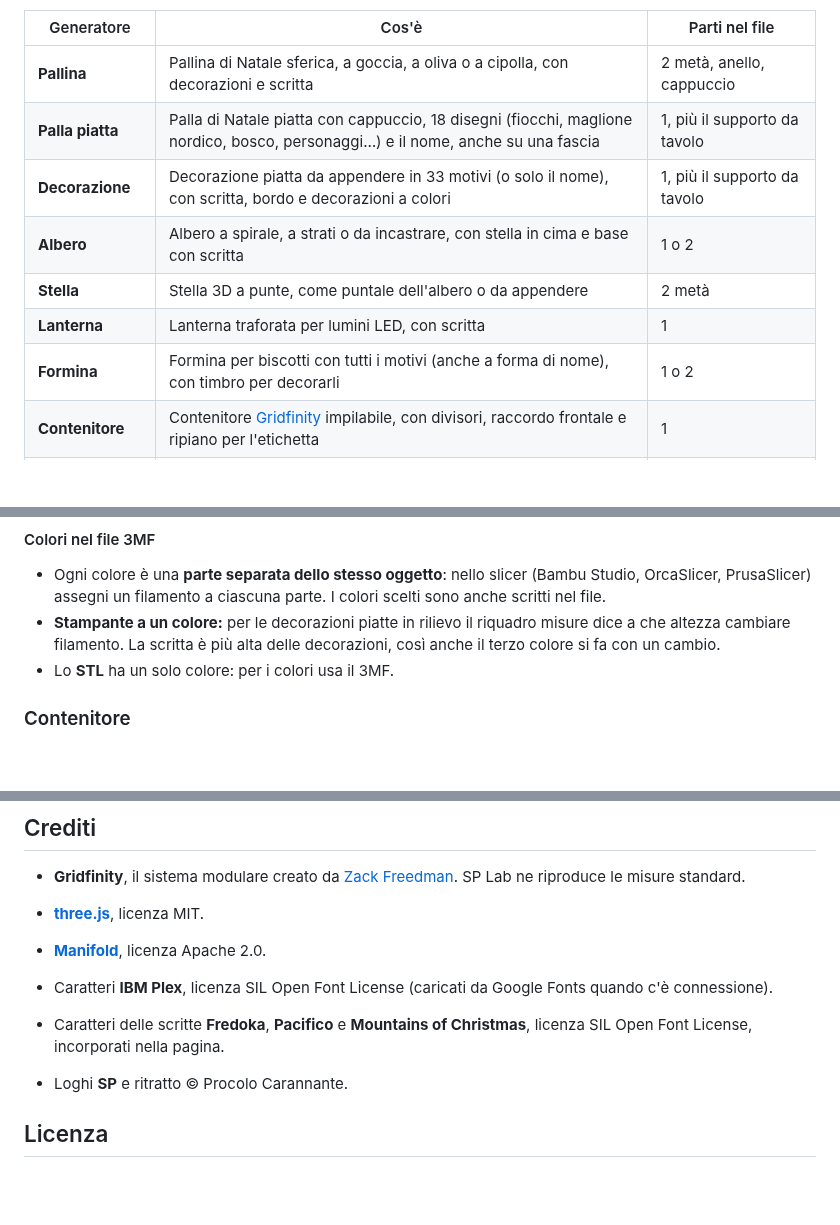
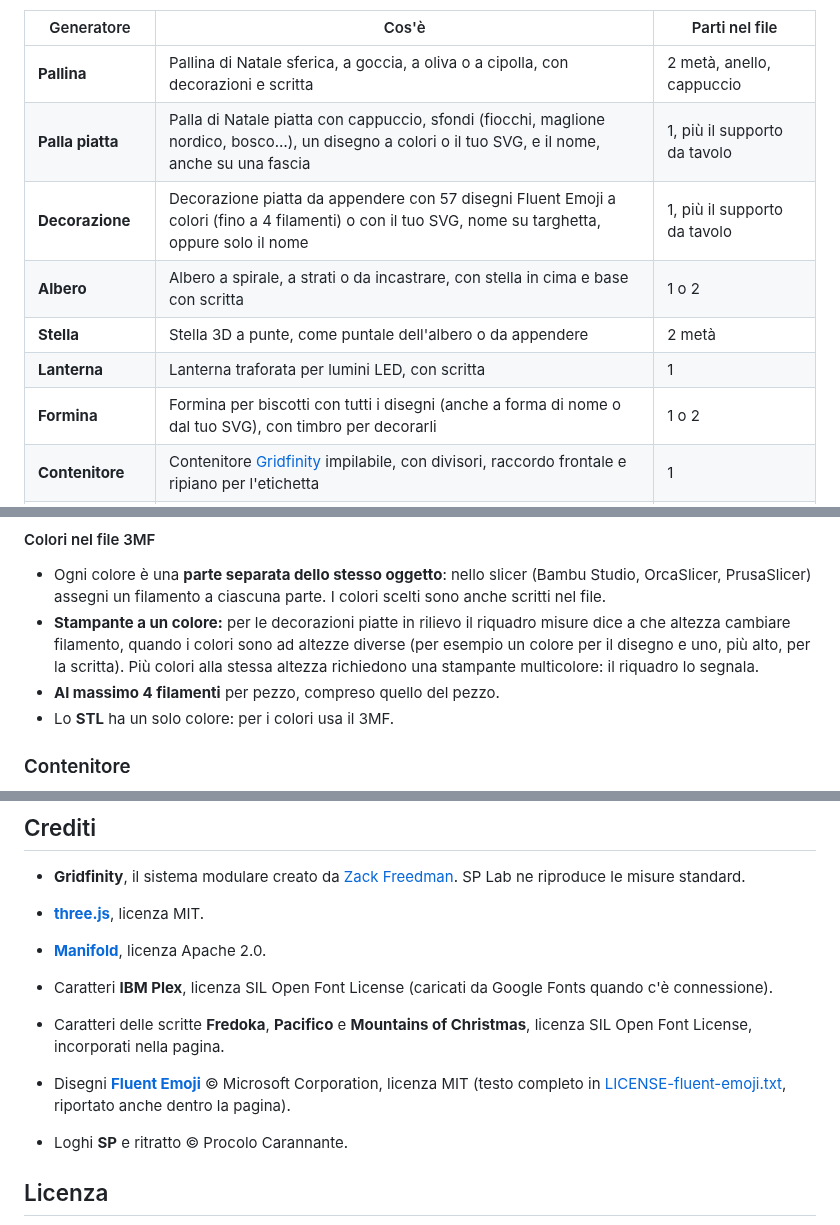
Before and after one commit to procolo75/sp-lab, a Markdown page: README.md, 3 parts joined by grey strips. Drawn GitHub-style; blank space fills up the shorter version.

```diff
--- a/README.md
+++ b/README.md
@@ -17,12 +17,12 @@ La pagina iniziale mostra un riquadro per ogni generatore, tre per riga, con la
 | Generatore | Cos'è | Parti nel file |
 |---|---|---|
 | **Pallina** | Pallina di Natale sferica, a goccia, a oliva o a cipolla, con decorazioni e scritta | 2 metà, anello, cappuccio |
-| **Palla piatta** | Palla di Natale piatta con cappuccio, 18 disegni (fiocchi, maglione nordico, bosco, personaggi…) e il nome, anche su una fascia | 1, più il supporto da tavolo |
-| **Decorazione** | Decorazione piatta da appendere in 33 motivi (o solo il nome), con scritta, bordo e decorazioni a colori | 1, più il supporto da tavolo |
+| **Palla piatta** | Palla di Natale piatta con cappuccio, sfondi (fiocchi, maglione nordico, bosco…), un disegno a colori o il tuo SVG, e il nome, anche su una fascia | 1, più il supporto da tavolo |
+| **Decorazione** | Decorazione piatta da appendere con 57 disegni Fluent Emoji a colori (fino a 4 filamenti) o con il tuo SVG, nome su targhetta, oppure solo il nome | 1, più il supporto da tavolo |
 | **Albero** | Albero a spirale, a strati o da incastrare, con stella in cima e base con scritta | 1 o 2 |
 | **Stella** | Stella 3D a punte, come puntale dell'albero o da appendere | 2 metà |
 | **Lanterna** | Lanterna traforata per lumini LED, con scritta | 1 |
-| **Formina** | Formina per biscotti con tutti i motivi (anche a forma di nome), con timbro per decorarli | 1 o 2 |
+| **Formina** | Formina per biscotti con tutti i disegni (anche a forma di nome o dal tuo SVG), con timbro per decorarli | 1 o 2 |
 | **Contenitore** | Contenitore [Gridfinity](https://gridfinity.xyz/) impilabile, con divisori, raccordo frontale e ripiano per l'etichetta | 1 |
 | **Cassettiera** | Mobiletto Gridfinity con cassetti, impilabile, maniglie a scelta e divisori nei cassetti | mobile + un pezzo per cassetto |
 | **Base** | Griglia Gridfinity su cui agganciare contenitori e cassettiere | 1 |
@@ -74,7 +75,8 @@ In ogni scritta puoi mettere il **logo SP** e il **viso**, da soli o insieme al
 
 #### Colori nel file 3MF
 - Ogni colore è una **parte separata dello stesso oggetto**: nello slicer (Bambu Studio, OrcaSlicer, PrusaSlicer) assegni un filamento a ciascuna parte. I colori scelti sono anche scritti nel file.
-- **Stampante a un colore:** per le decorazioni piatte in rilievo il riquadro misure dice a che altezza cambiare filamento. La scritta è più alta delle decorazioni, così anche il terzo colore si fa con un cambio.
+- **Stampante a un colore:** per le decorazioni piatte in rilievo il riquadro misure dice a che altezza cambiare filamento, quando i colori sono ad altezze diverse (per esempio un colore per il disegno e uno, più alto, per la scritta). Più colori alla stessa altezza richiedono una stampante multicolore: il riquadro lo segnala.
+- **Al massimo 4 filamenti** per pezzo, compreso quello del pezzo.
 - Lo **STL** ha un solo colore: per i colori usa il 3MF.
 
 ### Contenitore
@@ -273,6 +278,7 @@ Per cambiare i caratteri delle scritte modifica l'elenco in `tools/make-fonts.mj
 - Caratteri **IBM Plex**, licenza SIL Open Font License (caricati da Google Fonts quando c'è connessione).
 - Caratteri delle scritte **Fredoka**, **Pacifico** e **Mountains of Christmas**, licenza SIL Open Font License, incorporati nella pagina.
 
+- Disegni **[Fluent Emoji](https://github.com/microsoft/fluentui-emoji)** © Microsoft Corporation, licenza MIT (testo completo in [LICENSE-fluent-emoji.txt](LICENSE-fluent-emoji.txt), riportato anche dentro la pagina).
 - Loghi **SP** e ritratto © Procolo Carannante.
 
 ## Licenza
```
Also changed, not shown: other parts of README.md (+21 -17 lines), docs/img/motivi.png, docs/img/palle.png, 11 other files.
